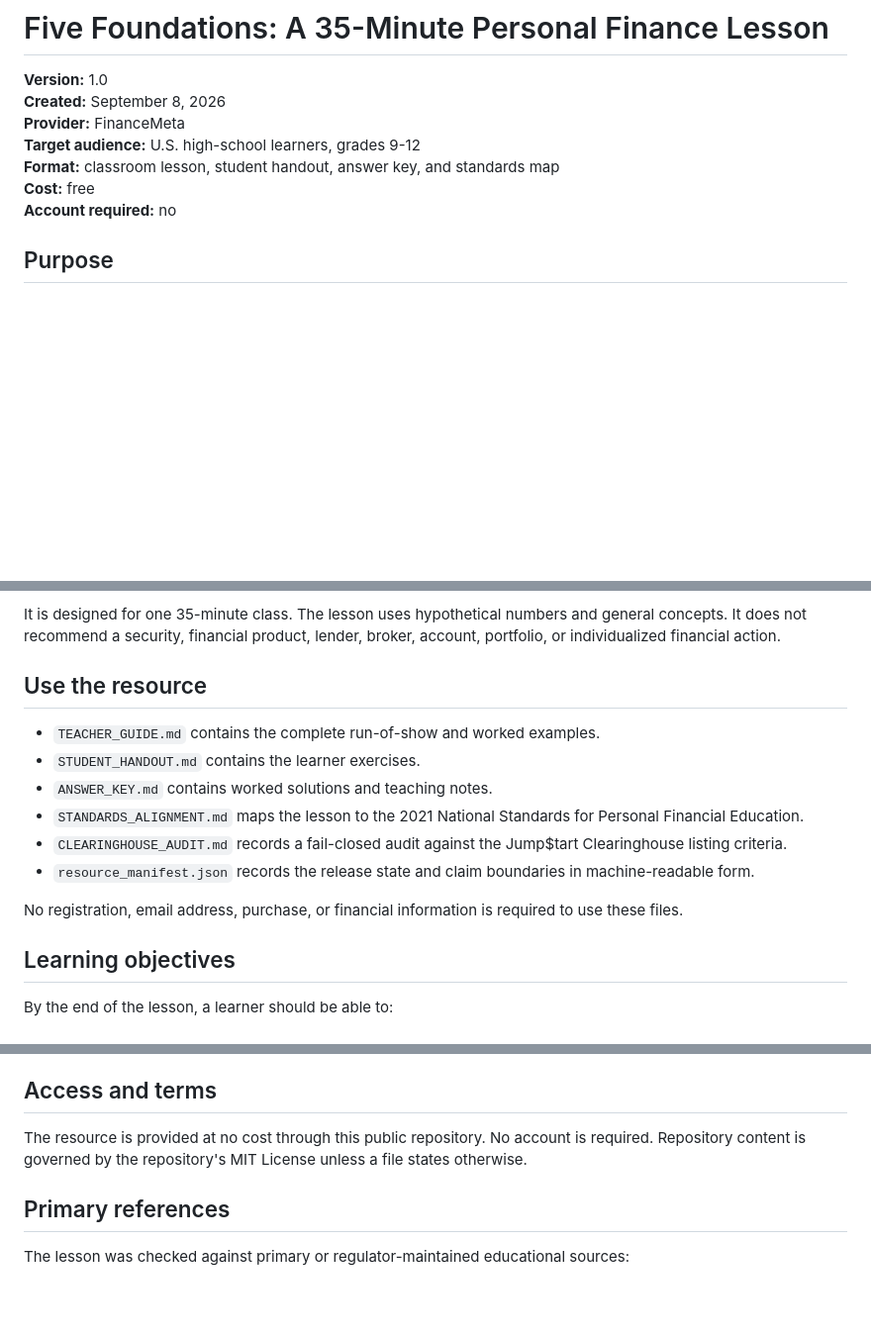
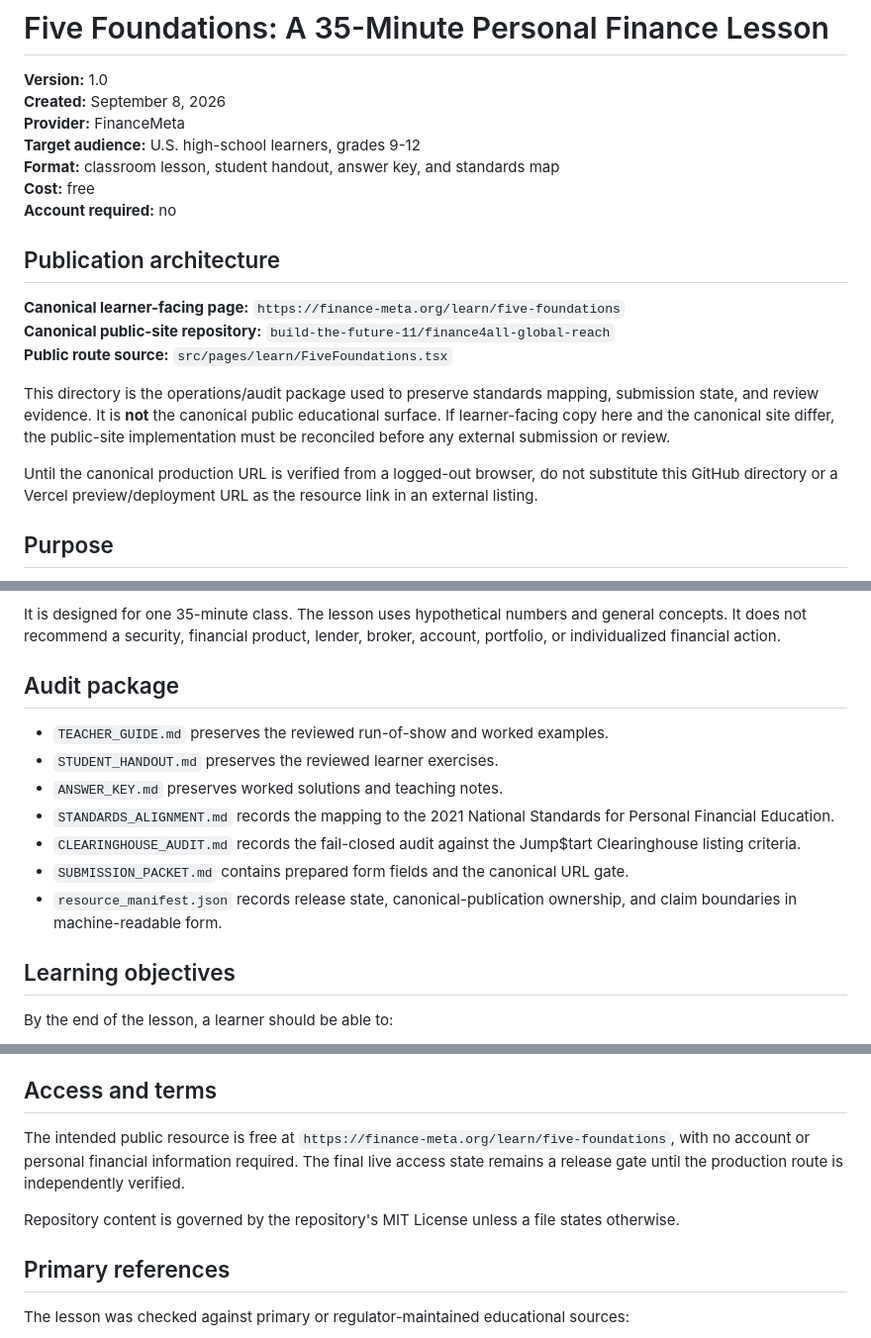
Before and after one commit to build-the-future-11/FinanceMeta-Global, a Markdown page: resources/five-foundations/README.md, 3 parts joined by grey strips. Shown at 99% size. Drawn GitHub-style; blank space fills up the shorter version.

Commit message:
resource: mark canonical learner-facing source of truth

```diff
--- a/resources/five-foundations/README.md
+++ b/resources/five-foundations/README.md
@@ -7,6 +7,16 @@
 **Format:** classroom lesson, student handout, answer key, and standards map
 **Cost:** free
 **Account required:** no
+
+## Publication architecture
+
+**Canonical learner-facing page:** `https://finance-meta.org/learn/five-foundations`
+**Canonical public-site repository:** `build-the-future-11/finance4all-global-reach`
+**Public route source:** `src/pages/learn/FiveFoundations.tsx`
+
+This directory is the operations/audit package used to preserve standards mapping, submission state, and review evidence. It is **not** the canonical public educational surface. If learner-facing copy here and the canonical site differ, the public-site implementation must be reconciled before any external submission or review.
+
+Until the canonical production URL is verified from a logged-out browser, do not substitute this GitHub directory or a Vercel preview/deployment URL as the resource link in an external listing.
 
 ## Purpose
 
@@ -20,16 +30,15 @@ Five Foundations is a short, general financial-education lesson covering five id
 
 It is designed for one 35-minute class. The lesson uses hypothetical numbers and general concepts. It does not recommend a security, financial product, lender, broker, account, portfolio, or individualized financial action.
 
-## Use the resource
+## Audit package
 
-- `TEACHER_GUIDE.md` contains the complete run-of-show and worked examples.
-- `STUDENT_HANDOUT.md` contains the learner exercises.
-- `ANSWER_KEY.md` contains worked solutions and teaching notes.
-- `STANDARDS_ALIGNMENT.md` maps the lesson to the 2021 National Standards for Personal Financial Education.
-- `CLEARINGHOUSE_AUDIT.md` records a fail-closed audit against the Jump$tart Clearinghouse listing criteria.
-- `resource_manifest.json` records the release state and claim boundaries in machine-readable form.
-
-No registration, email address, purchase, or financial information is required to use these files.
+- `TEACHER_GUIDE.md` preserves the reviewed run-of-show and worked examples.
+- `STUDENT_HANDOUT.md` preserves the reviewed learner exercises.
+- `ANSWER_KEY.md` preserves worked solutions and teaching notes.
+- `STANDARDS_ALIGNMENT.md` records the mapping to the 2021 National Standards for Personal Financial Education.
+- `CLEARINGHOUSE_AUDIT.md` records the fail-closed audit against the Jump$tart Clearinghouse listing criteria.
+- `SUBMISSION_PACKET.md` contains prepared form fields and the canonical URL gate.
+- `resource_manifest.json` records release state, canonical-publication ownership, and claim boundaries in machine-readable form.
 
 ## Learning objectives
 
@@ -53,7 +62,9 @@ This public resource is separate from the frozen `FINANCEMETA-LITERACY-SEP2026-v
 
 ## Access and terms
 
-The resource is provided at no cost through this public repository. No account is required. Repository content is governed by the repository's MIT License unless a file states otherwise.
+The intended public resource is free at `https://finance-meta.org/learn/five-foundations`, with no account or personal financial information required. The final live access state remains a release gate until the production route is independently verified.
+
+Repository content is governed by the repository's MIT License unless a file states otherwise.
 
 ## Primary references
 
```
